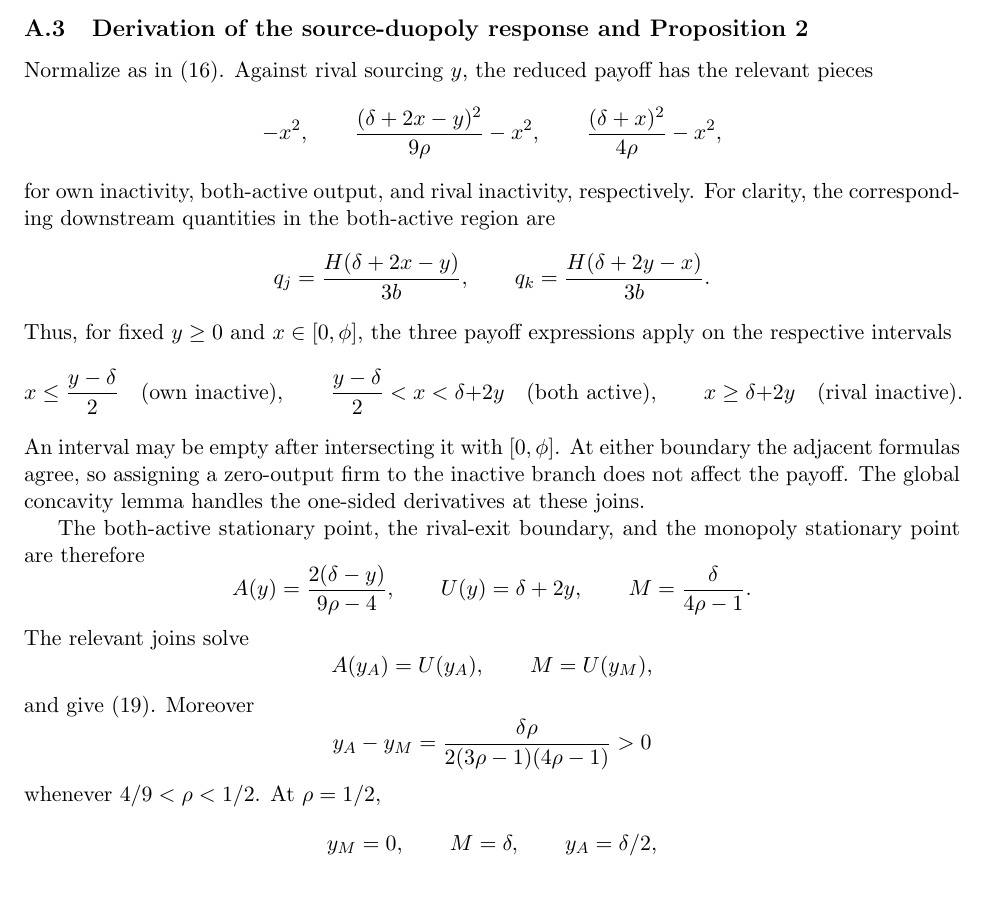
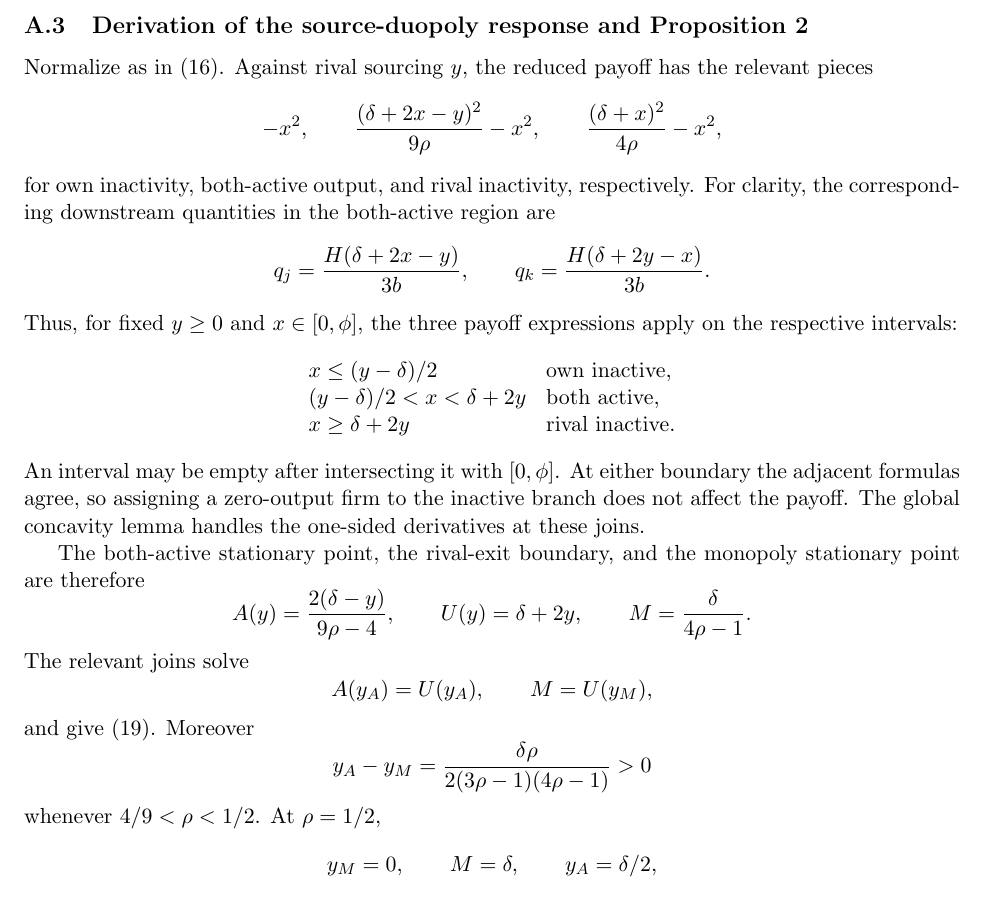
Before and after one commit to ryotamatsuki/shy-stenbacka-correction, a LaTeX paper (paper/manuscript.tex, which reads paper/sections/appendix.tex): part of page 16 of 24, cut so that both start at the same text. Compiled offline with pdfLaTeX.

Commit message:
Stage 13: typeset piecewise payoff domains without overfull line

```diff
--- a/paper/sections/appendix.tex
+++ b/paper/sections/appendix.tex
@@ -153,11 +153,13 @@ q_j=\frac{H(\delta+2x-y)}{3b},\qquad
 q_k=\frac{H(\delta+2y-x)}{3b}.
 \]
 Thus, for fixed \(y\ge0\) and \(x\in[0,\phi]\), the three payoff
-expressions apply on the respective intervals
+expressions apply on the respective intervals:
 \[
-x\le\frac{y-\delta}{2}\quad\text{(own inactive)},\qquad
-\frac{y-\delta}{2}<x<\delta+2y\quad\text{(both active)},\qquad
-x\ge\delta+2y\quad\text{(rival inactive)}.
+\begin{array}{ll}
+x\le(y-\delta)/2 & \text{own inactive},\\
+(y-\delta)/2<x<\delta+2y & \text{both active},\\
+x\ge\delta+2y & \text{rival inactive}.
+\end{array}
 \]
 An interval may be empty after intersecting it with \([0,\phi]\).
 At either boundary the adjacent formulas agree, so assigning a zero-output
```
